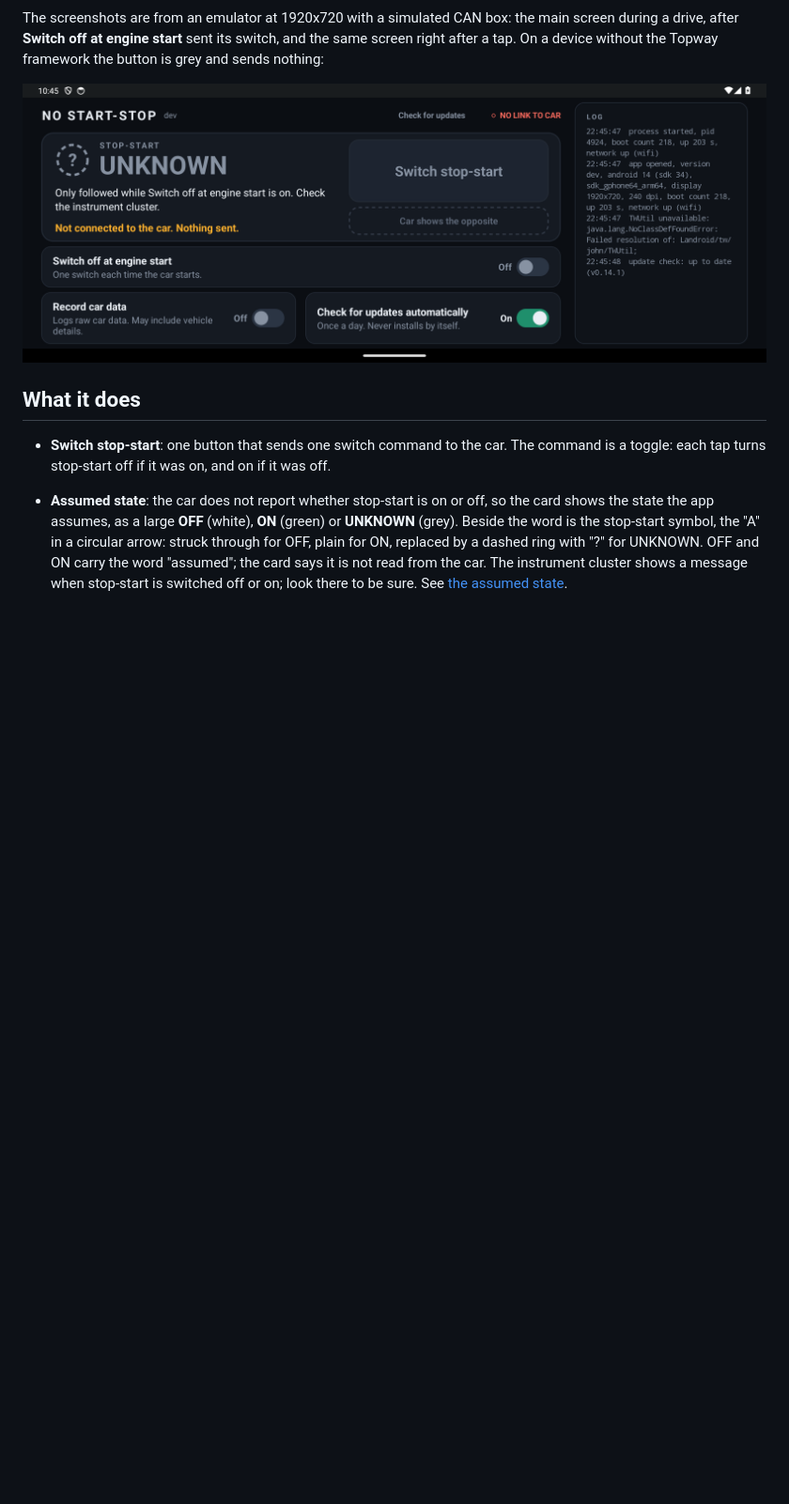
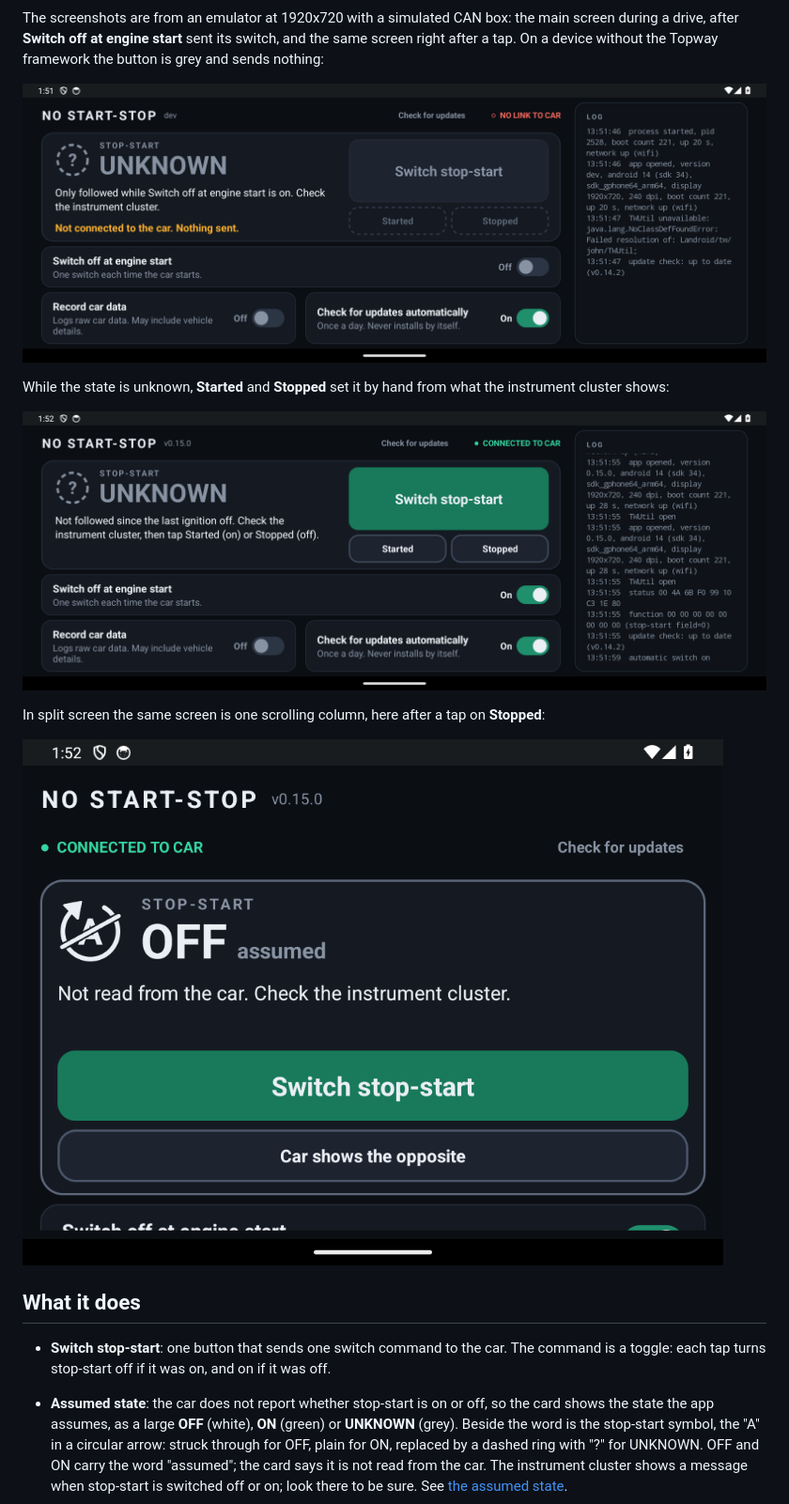
Before and after one commit to lleirborras/android-start-stop, a Markdown page: README.md, the part around the change. Shown at 94% size. Drawn GitHub-style; pictures changed too: docs/set-by-hand.png (added), docs/split.png (added), docs/unreachable.png; blank space fills up the shorter version.

Commit message:
Retake the no-link screenshot and add set-by-hand and split-screen ones
Co-Authored-By: Claude Fable 5.2 <noreply@anthropic.com>

```diff
--- a/README.md
+++ b/README.md
@@ -29,6 +29,14 @@ It changes nothing in the car: no ECU reflash, no coding, no wiring. It sends th
 The screenshots are from an emulator at 1920x720 with a simulated CAN box: the main screen during a drive, after **Switch off at engine start** sent its switch, and the same screen right after a tap. On a device without the Topway framework the button is grey and sends nothing:
 
 ![No link to the car](docs/unreachable.png)
+
+While the state is unknown, **Started** and **Stopped** set it by hand from what the instrument cluster shows:
+
+![Unknown state with the Started and Stopped buttons](docs/set-by-hand.png)
+
+In split screen the same screen is one scrolling column, here after a tap on **Stopped**:
+
+![Split screen: one column](docs/split.png)
 
 ## What it does
 
```
